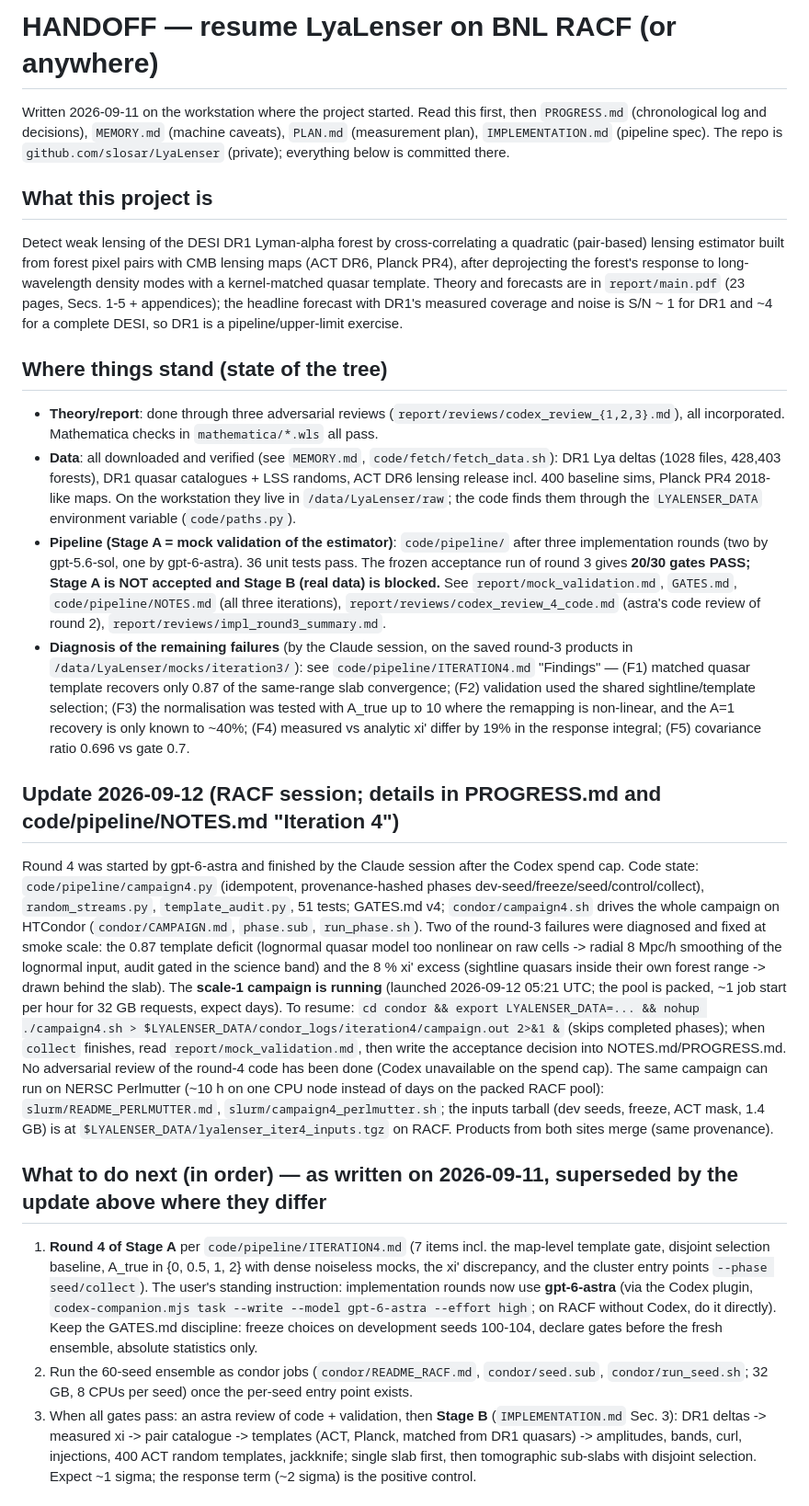
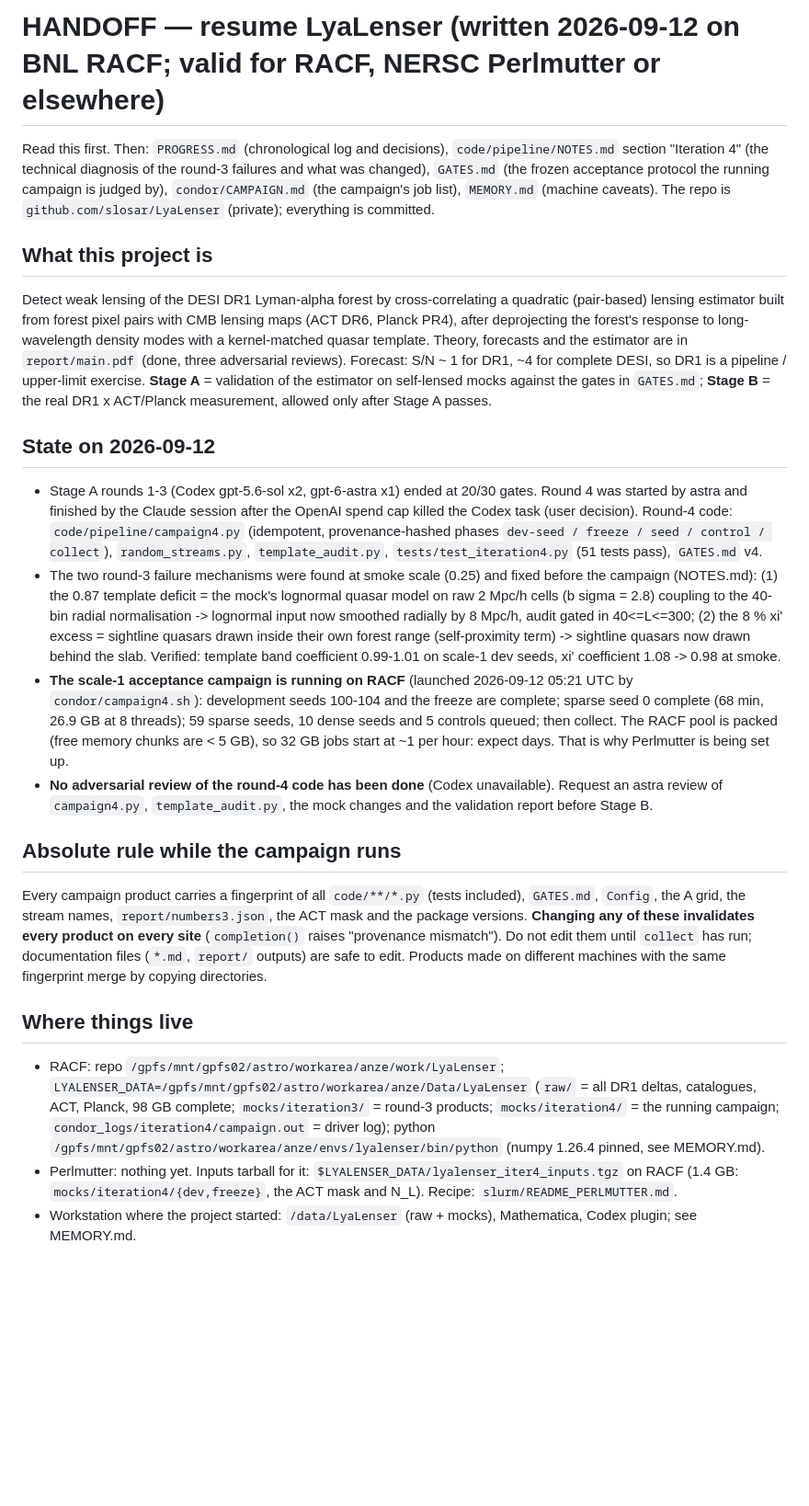
Before and after one commit to slosar/LyaLenser, a Markdown page: HANDOFF.md, the part around one of its changes. Shown at 92% size. Drawn GitHub-style; blank space fills up the shorter version.

```diff
--- a/HANDOFF.md
+++ b/HANDOFF.md
@@ -1,62 +1,49 @@
-# HANDOFF — resume LyaLenser on BNL RACF (or anywhere)
+# HANDOFF — resume LyaLenser (written 2026-09-12 on BNL RACF; valid for RACF, NERSC Perlmutter or elsewhere)
 
-Written 2026-09-11 on the workstation where the project started. Read this first, then `PROGRESS.md` (chronological
-log and decisions), `MEMORY.md` (machine caveats), `PLAN.md` (measurement plan), `IMPLEMENTATION.md` (pipeline spec).
-The repo is `github.com/slosar/LyaLenser` (private); everything below is committed there.
+Read this first. Then: `PROGRESS.md` (chronological log and decisions), `code/pipeline/NOTES.md` section
+"Iteration 4" (the technical diagnosis of the round-3 failures and what was changed), `GATES.md` (the frozen
+acceptance protocol the running campaign is judged by), `condor/CAMPAIGN.md` (the campaign's job list),
+`MEMORY.md` (machine caveats). The repo is `github.com/slosar/LyaLenser` (private); everything is committed.
 
 ## What this project is
 Detect weak lensing of the DESI DR1 Lyman-alpha forest by cross-correlating a quadratic (pair-based) lensing
 estimator built from forest pixel pairs with CMB lensing maps (ACT DR6, Planck PR4), after deprojecting the forest's
-response to long-wavelength density modes with a kernel-matched quasar template. Theory and forecasts are in
-`report/main.pdf` (23 pages, Secs. 1-5 + appendices); the headline forecast with DR1's measured coverage and noise is
-S/N ~ 1 for DR1 and ~4 for a complete DESI, so DR1 is a pipeline/upper-limit exercise.
+response to long-wavelength density modes with a kernel-matched quasar template. Theory, forecasts and the estimator
+are in `report/main.pdf` (done, three adversarial reviews). Forecast: S/N ~ 1 for DR1, ~4 for complete DESI, so DR1
+is a pipeline / upper-limit exercise. **Stage A** = validation of the estimator on self-lensed mocks against the
+gates in `GATES.md`; **Stage B** = the real DR1 x ACT/Planck measurement, allowed only after Stage A passes.
 
-## Where things stand (state of the tree)
-- **Theory/report**: done through three adversarial reviews (`report/reviews/codex_review_{1,2,3}.md`), all
-  incorporated. Mathematica checks in `mathematica/*.wls` all pass.
-- **Data**: all downloaded and verified (see `MEMORY.md`, `code/fetch/fetch_data.sh`): DR1 Lya deltas (1028 files,
-  428,403 forests), DR1 quasar catalogues + LSS randoms, ACT DR6 lensing release incl. 400 baseline sims, Planck PR4
-  2018-like maps. On the workstation they live in `/data/LyaLenser/raw`; the code finds them through the
-  `LYALENSER_DATA` environment variable (`code/paths.py`).
-- **Pipeline (Stage A = mock validation of the estimator)**: `code/pipeline/` after three implementation rounds
-  (two by gpt-5.6-sol, one by gpt-6-astra). 36 unit tests pass. The frozen acceptance run of round 3 gives
-  **20/30 gates PASS; Stage A is NOT accepted and Stage B (real data) is blocked.** See `report/mock_validation.md`,
-  `GATES.md`, `code/pipeline/NOTES.md` (all three iterations), `report/reviews/codex_review_4_code.md` (astra's code
-  review of round 2), `report/reviews/impl_round3_summary.md`.
-- **Diagnosis of the remaining failures** (by the Claude session, on the saved round-3 products in
-  `/data/LyaLenser/mocks/iteration3/`): see `code/pipeline/ITERATION4.md` "Findings" — (F1) matched quasar template
-  recovers only 0.87 of the same-range slab convergence; (F2) validation used the shared sightline/template selection;
-  (F3) the normalisation was tested with A_true up to 10 where the remapping is non-linear, and the A=1 recovery is
-  only known to ~40%; (F4) measured vs analytic xi' differ by 19% in the response integral; (F5) covariance ratio
-  0.696 vs gate 0.7.
+## State on 2026-09-12
+- Stage A rounds 1-3 (Codex gpt-5.6-sol x2, gpt-6-astra x1) ended at 20/30 gates. Round 4 was started by astra and
+  finished by the Claude session after the OpenAI spend cap killed the Codex task (user decision). Round-4 code:
+  `code/pipeline/campaign4.py` (idempotent, provenance-hashed phases `dev-seed / freeze / seed / control / collect`),
+  `random_streams.py`, `template_audit.py`, `tests/test_iteration4.py` (51 tests pass), `GATES.md` v4.
+- The two round-3 failure mechanisms were found at smoke scale (0.25) and fixed before the campaign (NOTES.md):
+  (1) the 0.87 template deficit = the mock's lognormal quasar model on raw 2 Mpc/h cells (b sigma = 2.8) coupling to
+  the 40-bin radial normalisation -> lognormal input now smoothed radially by 8 Mpc/h, audit gated in 40<=L<=300;
+  (2) the 8 % xi' excess = sightline quasars drawn inside their own forest range (self-proximity term) -> sightline
+  quasars now drawn behind the slab. Verified: template band coefficient 0.99-1.01 on scale-1 dev seeds, xi'
+  coefficient 1.08 -> 0.98 at smoke.
+- **The scale-1 acceptance campaign is running on RACF** (launched 2026-09-12 05:21 UTC by `condor/campaign4.sh`):
+  development seeds 100-104 and the freeze are complete; sparse seed 0 complete (68 min, 26.9 GB at 8 threads);
+  59 sparse seeds, 10 dense seeds and 5 controls queued; then collect. The RACF pool is packed (free memory chunks
+  are < 5 GB), so 32 GB jobs start at ~1 per hour: expect days. That is why Perlmutter is being set up.
+- **No adversarial review of the round-4 code has been done** (Codex unavailable). Request an astra review of
+  `campaign4.py`, `template_audit.py`, the mock changes and the validation report before Stage B.
 
-## Update 2026-09-12 (RACF session; details in PROGRESS.md and code/pipeline/NOTES.md "Iteration 4")
-Round 4 was started by gpt-6-astra and finished by the Claude session after the Codex spend cap. Code state:
-`code/pipeline/campaign4.py` (idempotent, provenance-hashed phases dev-seed/freeze/seed/control/collect),
-`random_streams.py`, `template_audit.py`, 51 tests; GATES.md v4; `condor/campaign4.sh` drives the whole campaign on
-HTCondor (`condor/CAMPAIGN.md`, `phase.sub`, `run_phase.sh`). Two of the round-3 failures were diagnosed and fixed at
-smoke scale: the 0.87 template deficit (lognormal quasar model too nonlinear on raw cells -> radial 8 Mpc/h smoothing
-of the lognormal input, audit gated in the science band) and the 8 % xi' excess (sightline quasars inside their own
-forest range -> drawn behind the slab). The **scale-1 campaign is running** (launched 2026-09-12 05:21 UTC; the pool
-is packed, ~1 job start per hour for 32 GB requests, expect days). To resume: `cd condor && export
-LYALENSER_DATA=... && nohup ./campaign4.sh > $LYALENSER_DATA/condor_logs/iteration4/campaign.out 2>&1 &` (skips
-completed phases); when `collect` finishes, read `report/mock_validation.md`, then write the acceptance decision into
-NOTES.md/PROGRESS.md. No adversarial review of the round-4 code has been done (Codex unavailable on the spend cap).
-The same campaign can run on NERSC Perlmutter (~10 h on one CPU node instead of days on the packed RACF pool):
-`slurm/README_PERLMUTTER.md`, `slurm/campaign4_perlmutter.sh`; the inputs tarball (dev seeds, freeze, ACT mask,
-1.4 GB) is at `$LYALENSER_DATA/lyalenser_iter4_inputs.tgz` on RACF. Products from both sites merge (same provenance).
+## Absolute rule while the campaign runs
+Every campaign product carries a fingerprint of all `code/**/*.py` (tests included), `GATES.md`, `Config`, the A
+grid, the stream names, `report/numbers3.json`, the ACT mask and the package versions. **Changing any of these
+invalidates every product on every site** (`completion()` raises "provenance mismatch"). Do not edit them until
+`collect` has run; documentation files (`*.md`, `report/` outputs) are safe to edit. Products made on different
+machines with the same fingerprint merge by copying directories.
 
-## What to do next (in order) — as written on 2026-09-11, superseded by the update above where they differ
-1. **Round 4 of Stage A** per `code/pipeline/ITERATION4.md` (7 items incl. the map-level template gate, disjoint
-   selection baseline, A_true in {0, 0.5, 1, 2} with dense noiseless mocks, the xi' discrepancy, and the cluster entry
-   points `--phase seed/collect`). The user's standing instruction: implementation rounds now use **gpt-6-astra**
-   (via the Codex plugin, `codex-companion.mjs task --write --model gpt-6-astra --effort high`; on RACF without Codex,
-   do it directly). Keep the GATES.md discipline: freeze choices on development seeds 100-104, declare gates before
-   the fresh ensemble, absolute statistics only.
-2. Run the 60-seed ensemble as condor jobs (`condor/README_RACF.md`, `condor/seed.sub`, `condor/run_seed.sh`;
-   32 GB, 8 CPUs per seed) once the per-seed entry point exists.
-3. When all gates pass: an astra review of code + validation, then **Stage B** (`IMPLEMENTATION.md` Sec. 3):
-   DR1 deltas -> measured xi -> pair catalogue -> templates (ACT, Planck, matched from DR1 quasars) -> amplitudes,
-   bands, curl, injections, 400 ACT random templates, jackknife; single slab first, then tomographic sub-slabs with
-   disjoint selection. Expect ~1 sigma; the response term (~2 sigma) is the positive control.
+## Where things live
+- RACF: repo `/gpfs/mnt/gpfs02/astro/workarea/anze/work/LyaLenser`; `LYALENSER_DATA=/gpfs/mnt/gpfs02/astro/workarea/anze/Data/LyaLenser`
+  (`raw/` = all DR1 deltas, catalogues, ACT, Planck, 98 GB complete; `mocks/iteration3/` = round-3 products;
+  `mocks/iteration4/` = the running campaign; `condor_logs/iteration4/campaign.out` = driver log);
+  python `/gpfs/mnt/gpfs02/astro/workarea/anze/envs/lyalenser/bin/python` (numpy 1.26.4 pinned, see MEMORY.md).
+- Perlmutter: nothing yet. Inputs tarball for it: `$LYALENSER_DATA/lyalenser_iter4_inputs.tgz` on RACF (1.4 GB:
+  `mocks/iteration4/{dev,freeze}`, the ACT mask and N_L). Recipe: `slurm/README_PERLMUTTER.md`.
+- Workstation where the project started: `/data/LyaLenser` (raw + mocks), Mathematica, Codex plugin; see MEMORY.md.
 
```
Also changed, not shown: other parts of HANDOFF.md (+53 -26 lines).
